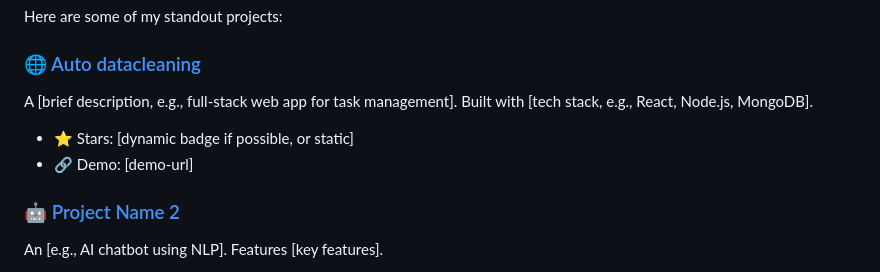
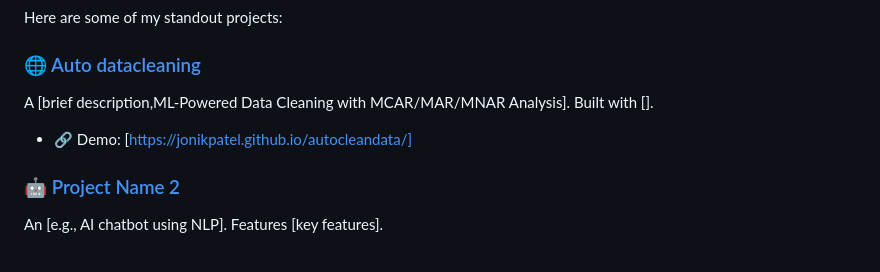
Before and after one commit to Jonikpatel/Jonikpatel.github.io, a Markdown page: README.md, the part around the change. Rendered like a GitHub page.

Commit message:
Revise Auto datacleaning project details in README
Updated project description and demo link for Auto datacleaning.

```diff
--- a/README.md
+++ b/README.md
@@ -46,9 +46,8 @@ I'm a passionate [your profession, e.g., software developer/full-stack engineer]
 Here are some of my standout projects:
 
 ### 🌐 [Auto datacleaning](https://github.com/Jonikpatel/project1)
-A [brief description, e.g., full-stack web app for task management]. Built with [tech stack, e.g., React, Node.js, MongoDB].
-- ⭐ Stars: [dynamic badge if possible, or static]
-- 🔗 Demo: [demo-url]
+A [brief description,ML-Powered Data Cleaning with MCAR/MAR/MNAR Analysis]. Built with [].
+- 🔗 Demo: [https://jonikpatel.github.io/autocleandata/]
 
 ### 🤖 [Project Name 2](https://github.com/Jonikpatel/project2)
 An [e.g., AI chatbot using NLP]. Features [key features].
```
